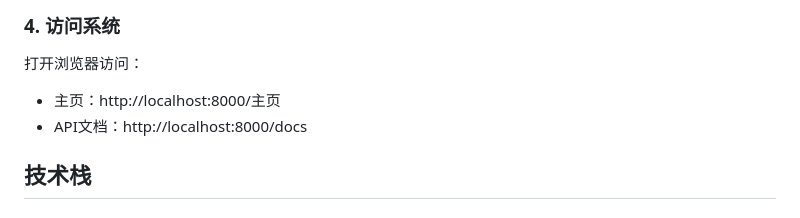
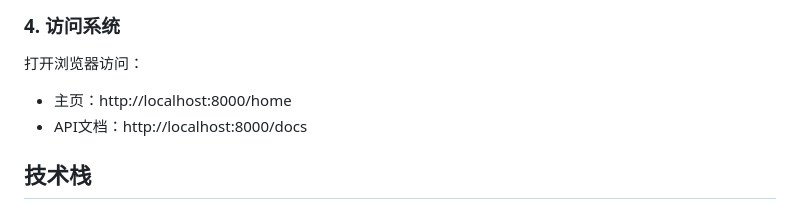
Before and after one commit to liu-Daniel7/solidcog, a Markdown page: README.md, the part around the change. Rendered like a GitHub page.

```diff
--- a/README.md
+++ b/README.md
@@ -49,7 +49,7 @@ uvicorn main:app --reload --host 0.0.0.0 --port 8000
 ### 4. 访问系统
 
 打开浏览器访问：
-- 主页：http://localhost:8000/主页
+- 主页：http://localhost:8000/home
 - API文档：http://localhost:8000/docs
 
 ## 技术栈
```
Also changed, not shown: 技术文档.md (+10 -10 lines), 第五章 安装及使用.md (+2 -2 lines).
